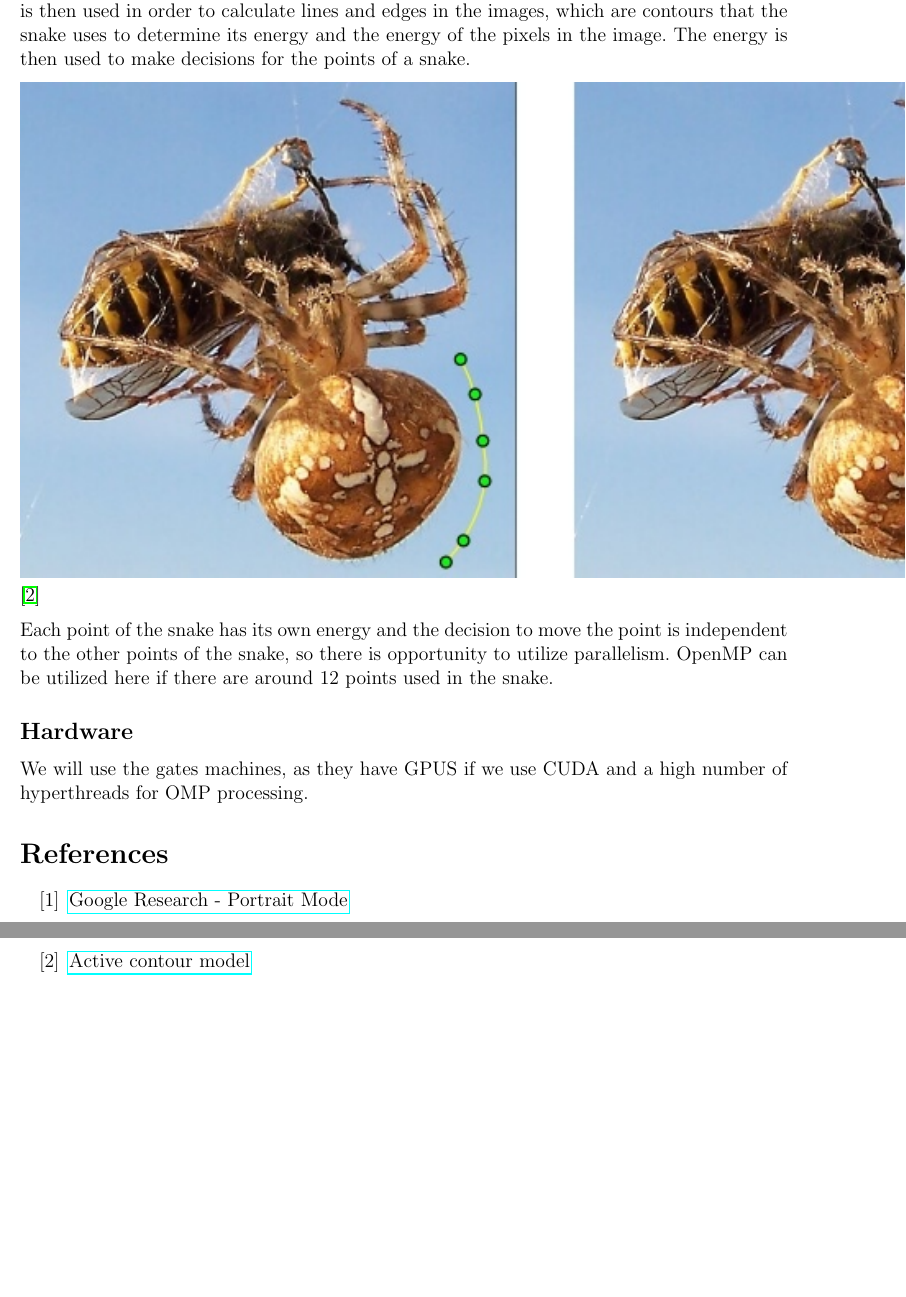
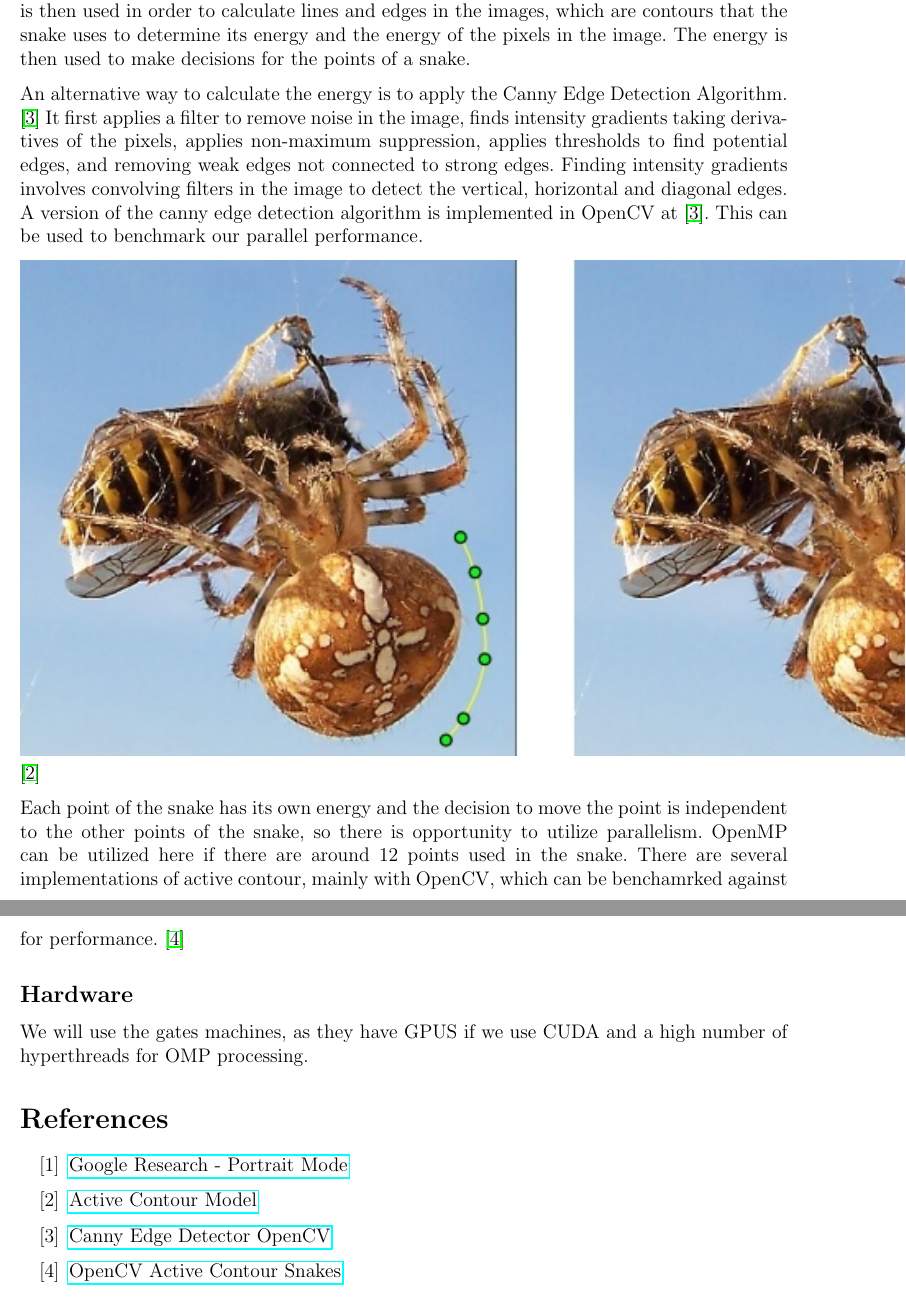
Before and after one commit to azdavis/cmu-15-418-final, a LaTeX document (writeup/proposal.tex): two parts of pages 2 and 3 of 3, joined at a grey line, cut so that both start at the same text, the shorter picture padded with empty space. Compiled offline with pdfLaTeX.

Commit message:
Add canny edge and opencv benchmarks

```diff
--- a/writeup/proposal.tex
+++ b/writeup/proposal.tex
@@ -66,13 +66,24 @@ and edges in the images, which are contours that the snake uses to determine
 its energy and the energy of the pixels in the image. The energy is then used
 to make decisions for the points of a snake.
 
+An alternative way to calculate the energy is to apply the Canny Edge Detection
+Algorithm. \cite{canny-edge} It first applies a filter to remove noise in the
+image, finds intensity gradients taking derivatives of the pixels,
+applies non-maximum suppression, applies thresholds to find potential edges,
+and removing weak edges not connected to strong edges. Finding intensity
+gradients involves convolving filters in the image to detect the vertical,
+horizontal and diagonal edges. A version of the canny edge detection algorithm
+is implemented in OpenCV at \cite{canny-edge}. This can be used to benchmark
+our parallel performance.
+
 \includegraphics{snake-contour-example.jpg}
 \cite{contour-model}
 
 Each point of the snake has its own energy and the decision to move the point
 is independent to the other points of the snake, so there is opportunity to
 utilize parallelism. OpenMP can be utilized here if there are around 12 points
-used in the snake.
+used in the snake. There are several implementations of active contour, mainly
+with OpenCV, which can be benchamrked against for performance. \cite{cv-active}
 
 \subsection*{Hardware}
 We will use the gates machines, as they have GPUS if we use CUDA and a high
@@ -86,6 +97,14 @@ number of hyperthreads for OMP processing.
 \bibitem{contour-model}
 \href
 {https://en.wikipedia.org/wiki/Active_contour_model}
-{Active contour model}
+{Active Contour Model}
+\bibitem{canny-edge}
+\href
+{http://opencv-python-tutroals.readthedocs.io/en/latest/py_tutorials/py_imgproc/py_canny/py_canny.html}
+{Canny Edge Detector OpenCV}
+\bibitem{cv-active}
+\href
+{http://eric-yuan.me/active-contour-snakes/}
+{OpenCV Active Contour Snakes}
 \end{thebibliography}
 \end{document}
```
